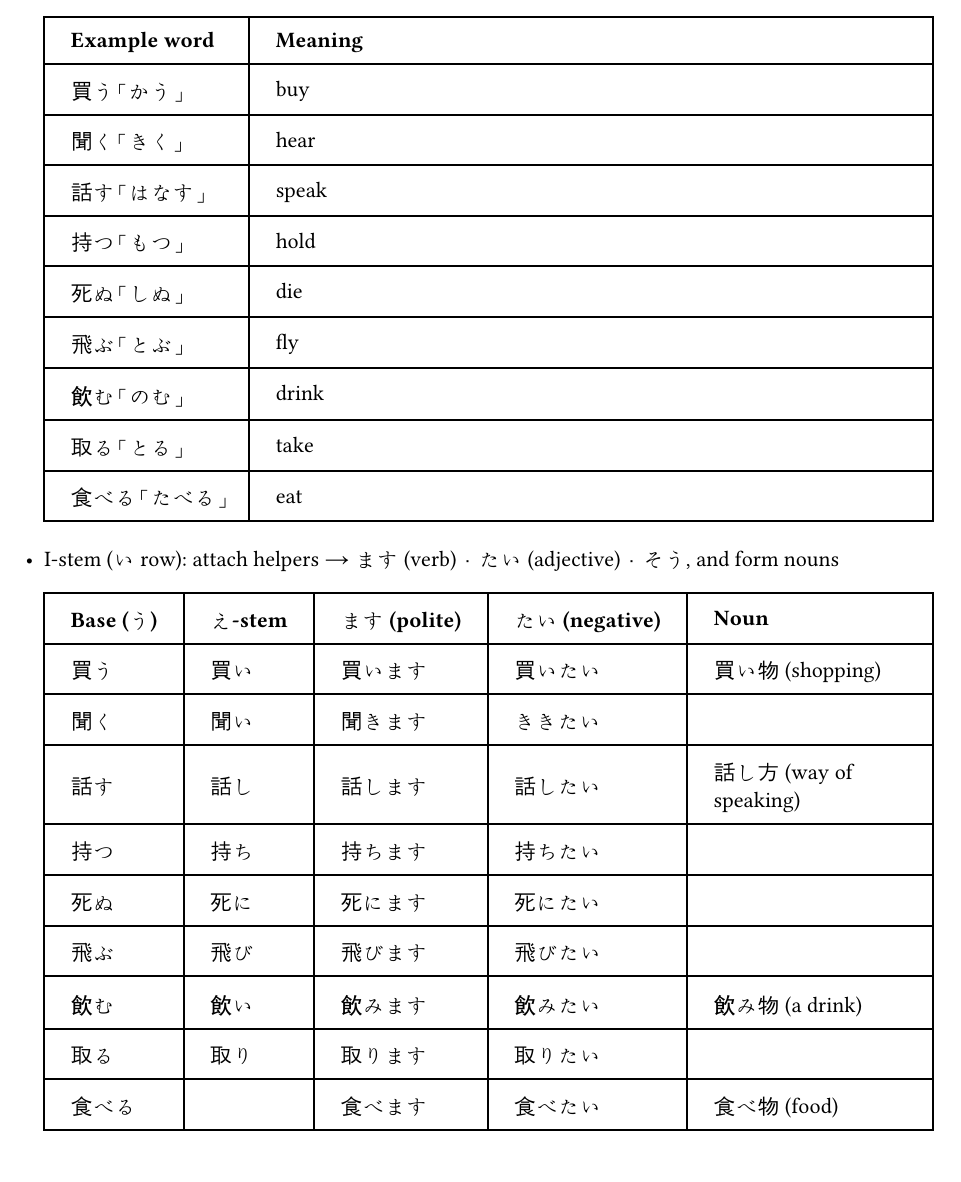
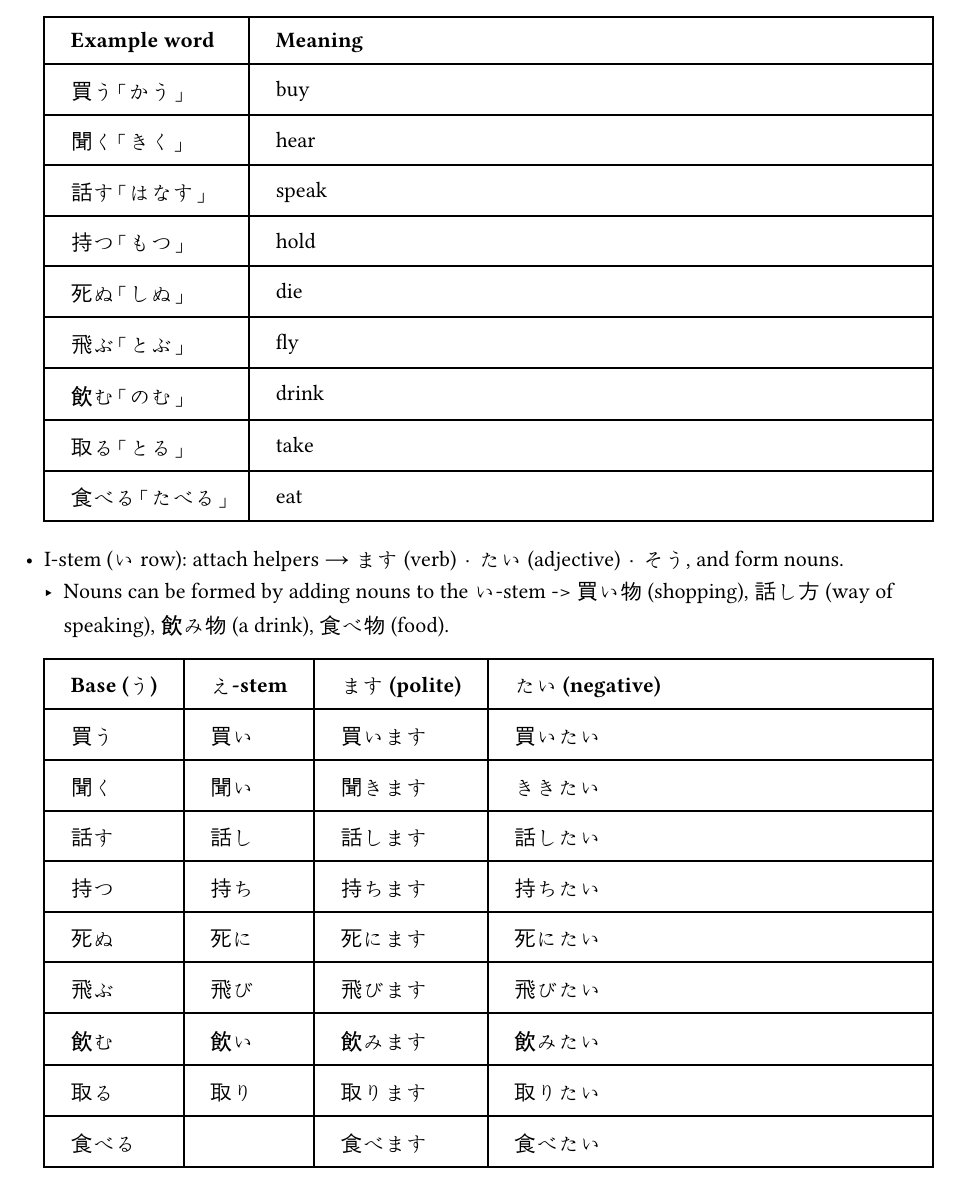
Before and after one commit to wasituf/cure-dolly-japanese-notes, a Typst document (lessons/lesson-007-2.typ): part of page 1 of 3, cut so that both start at the same text. Compiled offline with Typst 0.15.

Commit message:
edit lesson-007-2

```diff
--- a/lessons/lesson-007-2.typ
+++ b/lessons/lesson-007-2.typ
@@ -21,24 +21,13 @@
   )
 
 - I-stem (*い* row): attach helpers → ます (verb)・たい (adjective)・そう, and
-  form nouns
+  form nouns.
+  - Nouns can be formed by adding nouns to the い-stem -> 買い物 (shopping),
+    話し方 (way of speaking), 飲み物 (a drink), 食べ物 (food).
   #table(
-    columns: (auto, auto, auto, auto, 1fr),
+    columns: (auto, auto, auto, 1fr),
     inset: (x: 1.2em, y: 0.75em),
     align: horizon,
     table.header(
-      [*Base (う)*],
-      [*え-stem*],
-      [*ます (polite)*],
-      [*たい (negative)*],
-      [*Noun*],
+      [*Base (う)*], [*え-stem*], [*ます (polite)*], [*たい (negative)*]
     ),
-    [買う], [買い], [買います], [買いたい], [買い物 (shopping)],
-    [聞く], [聞い], [聞きます], [ききたい], [],
-    [話す], [話し], [話します], [話したい], [話し方 (way of speaking)],
-    [持つ], [持ち], [持ちます], [持ちたい], [],
-    [死ぬ], [死に], [死にます], [死にたい], [],
-    [飛ぶ], [飛び], [飛びます], [飛びたい], [],
-    [飲む], [飲い], [飲みます], [飲みたい], [飲み物 (a drink)],
-    [取る], [取り], [取ります], [取りたい], [],
-    [食べる], [], [食べます], [食べたい], [食べ物 (food)],
```
Also changed, not shown: notes.pdf, lessons/lesson-007-2.typ (9 more changed lines).
